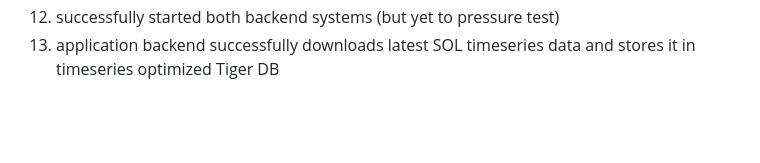
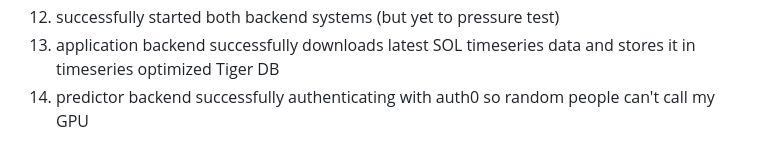
Before and after one commit to matthewthomasbeck/hackwestx, a Markdown page: README.md, the part around the change. Rendered like a GitHub page; blank space fills up the shorter version.

Commit message:
Updated checklist, got auth0 working on predictor_backend so no random people can call my computer's GPU

```diff
--- a/README.md
+++ b/README.md
@@ -55,3 +55,4 @@ THINGS DONE:
 11. completed base implementation of application backend
 12. successfully started both backend systems (but yet to pressure test)
 13. application backend successfully downloads latest SOL timeseries data and stores it in timeseries optimized Tiger DB
+14. predictor backend successfully authenticating with auth0 so random people can't call my GPU
```
